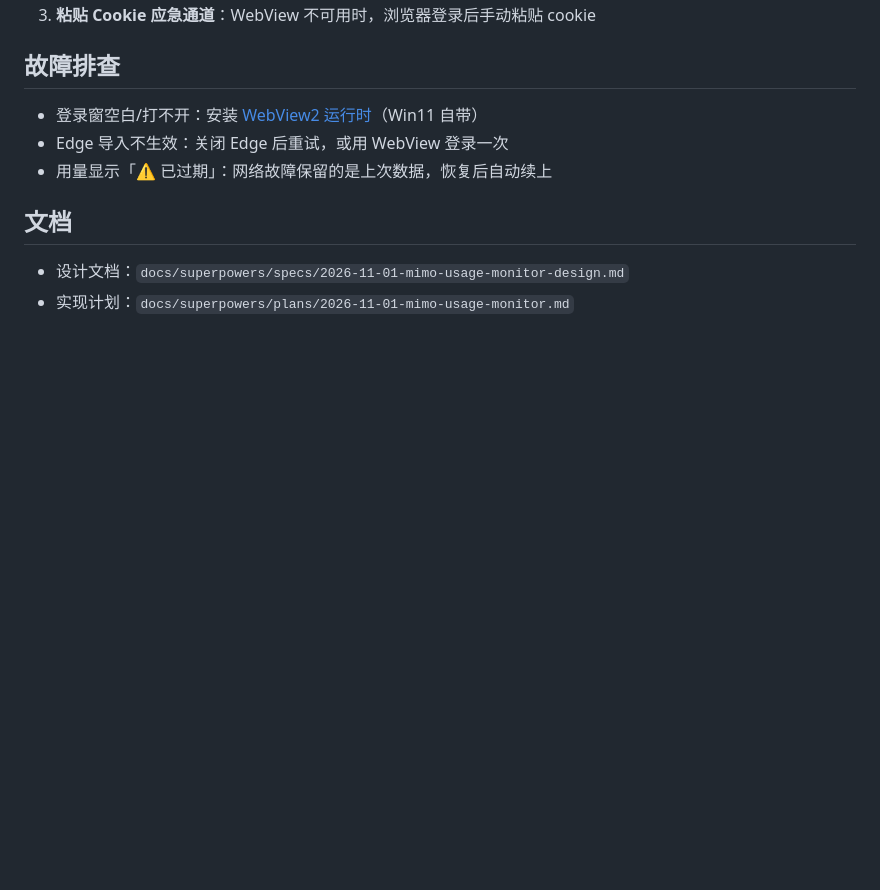
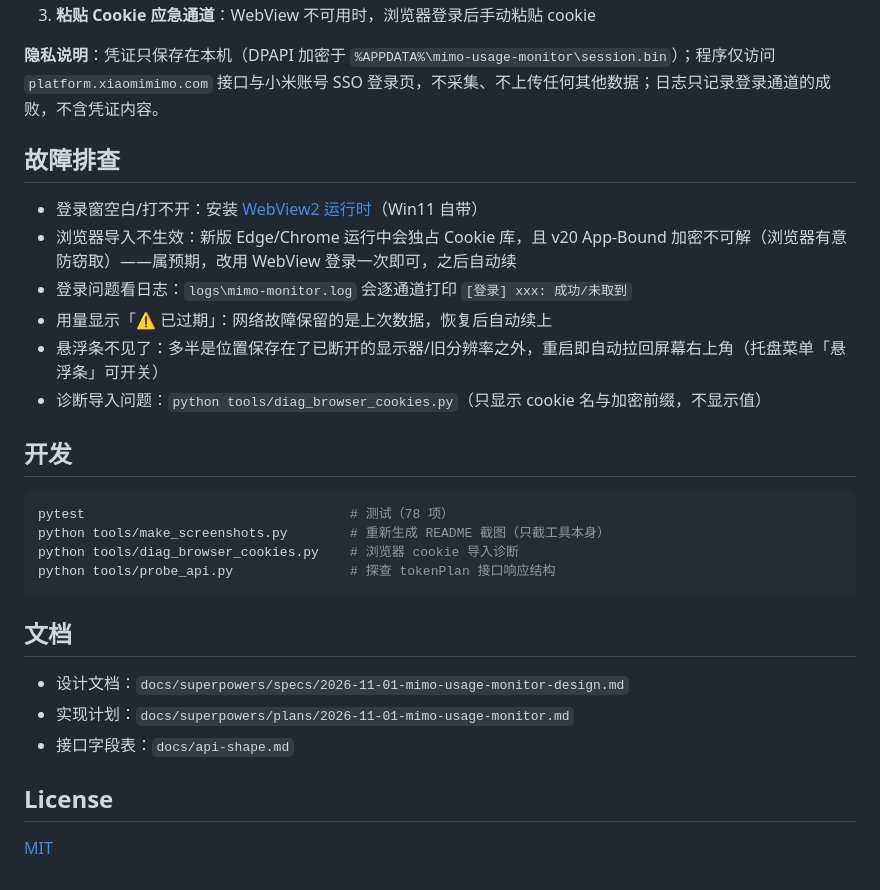
Before and after one commit to YoferChen/mimo-usage-monitor, a Markdown page: README.md, the part around one of its changes. GitHub-like rendering; blank space fills up the shorter version.

````diff
--- a/README.md
+++ b/README.md
@@ -27,12 +56,31 @@ python -m mimo_usage_monitor
 3. **粘贴 Cookie 应急通道**：WebView 不可用时，浏览器登录后手动粘贴 cookie
+
+**隐私说明**：凭证只保存在本机（DPAPI 加密于 `%APPDATA%\mimo-usage-monitor\session.bin`）；程序仅访问 `platform.xiaomimimo.com` 接口与小米账号 SSO 登录页，不采集、不上传任何其他数据；日志只记录登录通道的成败，不含凭证内容。
 
 ## 故障排查
 
 - 登录窗空白/打不开：安装 [WebView2 运行时](https://developer.microsoft.com/microsoft-edge/webview2/)（Win11 自带）
-- Edge 导入不生效：关闭 Edge 后重试，或用 WebView 登录一次
+- 浏览器导入不生效：新版 Edge/Chrome 运行中会独占 Cookie 库，且 v20 App-Bound 加密不可解（浏览器有意防窃取）——属预期，改用 WebView 登录一次即可，之后自动续
+- 登录问题看日志：`logs\mimo-monitor.log` 会逐通道打印 `[登录] xxx: 成功/未取到`
 - 用量显示「⚠ 已过期」：网络故障保留的是上次数据，恢复后自动续上
+- 悬浮条不见了：多半是位置保存在了已断开的显示器/旧分辨率之外，重启即自动拉回屏幕右上角（托盘菜单「悬浮条」可开关）
+- 诊断导入问题：`python tools/diag_browser_cookies.py`（只显示 cookie 名与加密前缀，不显示值）
+
+## 开发
+
+```bash
+pytest                                  # 测试（78 项）
+python tools/make_screenshots.py        # 重新生成 README 截图（只截工具本身）
+python tools/diag_browser_cookies.py    # 浏览器 cookie 导入诊断
+python tools/probe_api.py               # 探查 tokenPlan 接口响应结构
+```
 
 ## 文档
 
 - 设计文档：`docs/superpowers/specs/2026-11-01-mimo-usage-monitor-design.md`
 - 实现计划：`docs/superpowers/plans/2026-11-01-mimo-usage-monitor.md`
+- 接口字段表：`docs/api-shape.md`
+
+## License
+
+[MIT](LICENSE)
````
Also changed, not shown: other parts of README.md (+36 -7 lines), docs/screenshots/floating-bar-narrow.png (added), docs/screenshots/floating-bar.png (added), docs/screenshots/tray-icons.png (added).
